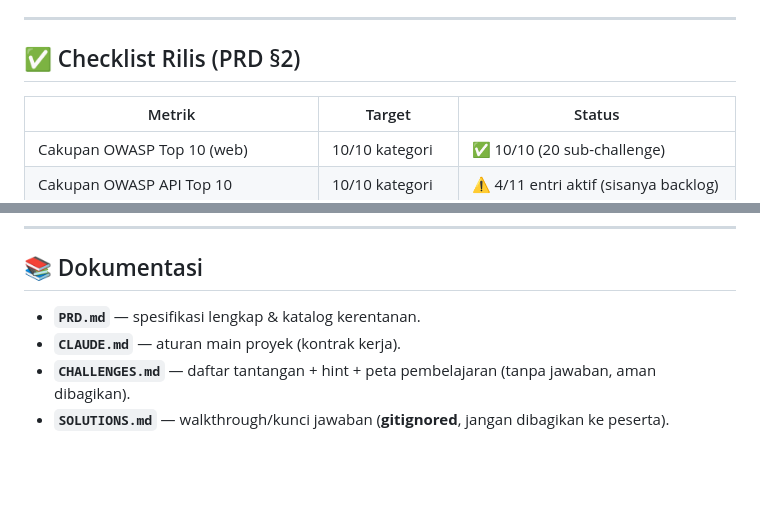
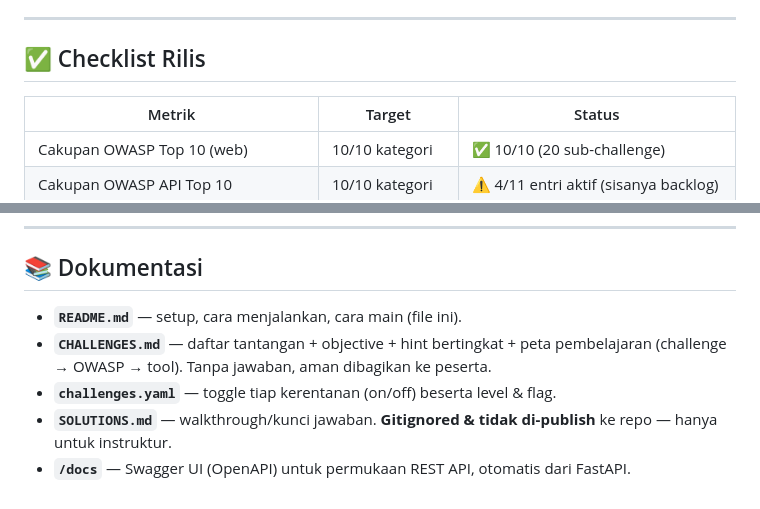
Before and after one commit to dodiventuraz/vuln_geeks_shop, a Markdown page: README.md, 2 parts joined by grey strips. Rendered like a GitHub page; blank space fills up the shorter version.

```diff
--- a/README.md
+++ b/README.md
@@ -144,7 +202,7 @@ PRD.md  CLAUDE.md  CHALLENGES.md   (SOLUTIONS.md → gitignored)
 
 ---
 
-## ✅ Checklist Rilis (PRD §2)
+## ✅ Checklist Rilis
 
 | Metrik | Target | Status |
 |---|---|---|
@@ -163,7 +221,8 @@ PRD.md  CLAUDE.md  CHALLENGES.md   (SOLUTIONS.md → gitignored)
 
 ## 📚 Dokumentasi
 
-- **`PRD.md`** — spesifikasi lengkap & katalog kerentanan.
-- **`CLAUDE.md`** — aturan main proyek (kontrak kerja).
-- **`CHALLENGES.md`** — daftar tantangan + hint + peta pembelajaran (tanpa jawaban, aman dibagikan).
-- **`SOLUTIONS.md`** — walkthrough/kunci jawaban (**gitignored**, jangan dibagikan ke peserta).
+- **`README.md`** — setup, cara menjalankan, cara main (file ini).
+- **`CHALLENGES.md`** — daftar tantangan + objective + hint bertingkat + peta pembelajaran (challenge → OWASP → tool). Tanpa jawaban, aman dibagikan ke peserta.
+- **`challenges.yaml`** — toggle tiap kerentanan (on/off) beserta level & flag.
+- **`SOLUTIONS.md`** — walkthrough/kunci jawaban. **Gitignored & tidak di-publish** ke repo — hanya untuk instruktur.
+- **`/docs`** — Swagger UI (OpenAPI) untuk permukaan REST API, otomatis dari FastAPI.
```
Also changed, not shown: other parts of README.md (+111 -53 lines), CHALLENGES.md (+1 -1 lines).
